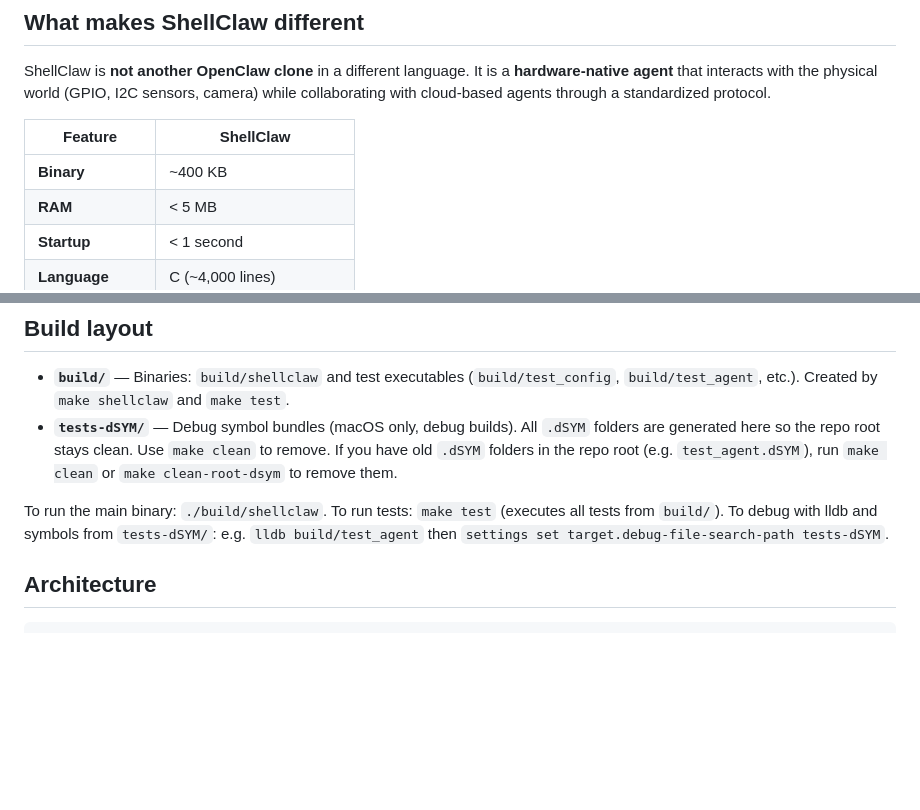
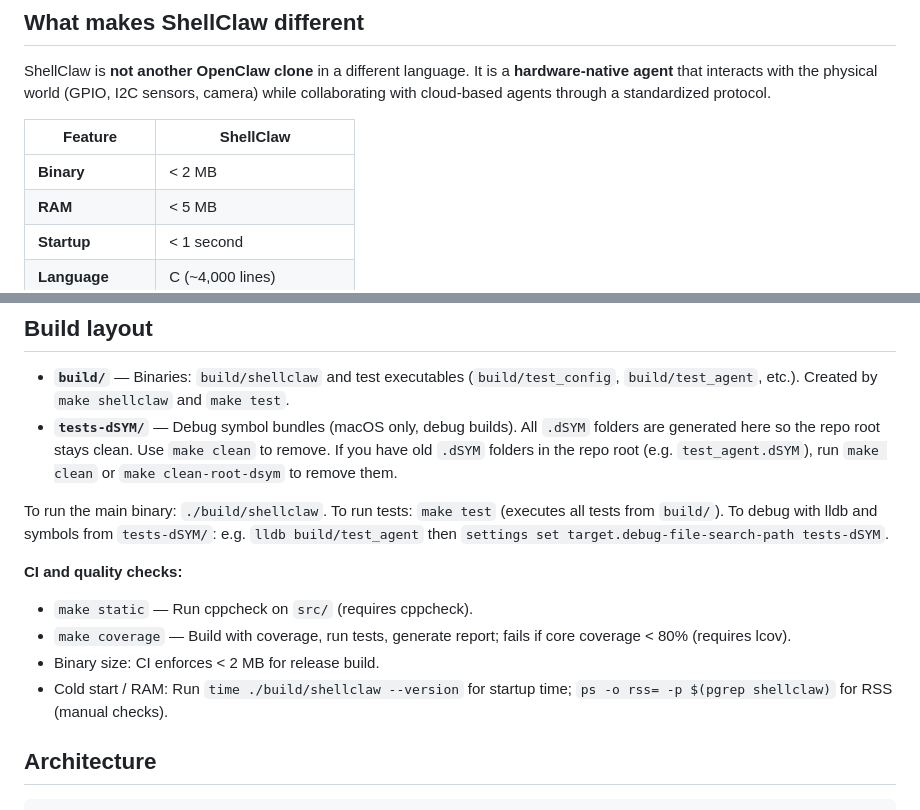
Before and after one commit to adriannoes/shellclaw, a Markdown page: README.md, 2 parts joined by grey strips. Drawn GitHub-style; blank space fills up the shorter version.

Commit message:
docs: update README for channels and tools

```diff
--- a/README.md
+++ b/README.md
@@ -20,7 +20,7 @@ ShellClaw is **not another OpenClaw clone** in a different language. It is a **h
 
 | Feature | ShellClaw |
 |---|---|
-| **Binary** | ~400 KB |
+| **Binary** | < 2 MB |
 | **RAM** | < 5 MB |
 | **Startup** | < 1 second |
 | **Language** | C (~4,000 lines) |
@@ -36,6 +36,12 @@ ShellClaw is **not another OpenClaw clone** in a different language. It is a **h
 - **`tests-dSYM/`** — Debug symbol bundles (macOS only, debug builds). All `.dSYM` folders are generated here so the repo root stays clean. Use `make clean` to remove. If you have old `.dSYM` folders in the repo root (e.g. `test_agent.dSYM`), run `make clean` or `make clean-root-dsym` to remove them.
 
 To run the main binary: `./build/shellclaw`. To run tests: `make test` (executes all tests from `build/`). To debug with lldb and symbols from `tests-dSYM/`: e.g. `lldb build/test_agent` then `settings set target.debug-file-search-path tests-dSYM`.
+
+**CI and quality checks:**
+- `make static` — Run cppcheck on `src/` (requires cppcheck).
+- `make coverage` — Build with coverage, run tests, generate report; fails if core coverage < 80% (requires lcov).
+- Binary size: CI enforces < 2 MB for release build.
+- Cold start / RAM: Run `time ./build/shellclaw --version` for startup time; `ps -o rss= -p $(pgrep shellclaw)` for RSS (manual checks).
 
 ## Architecture
 
```
